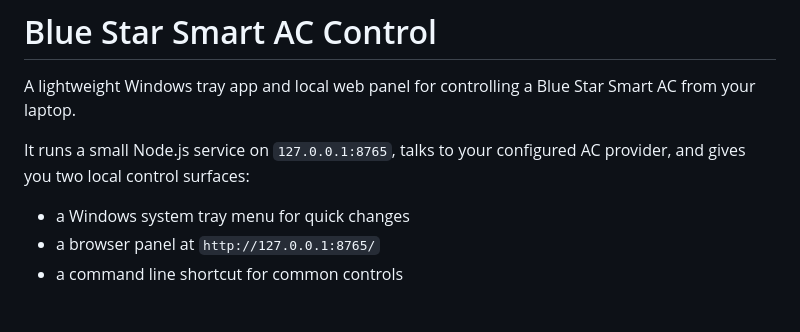
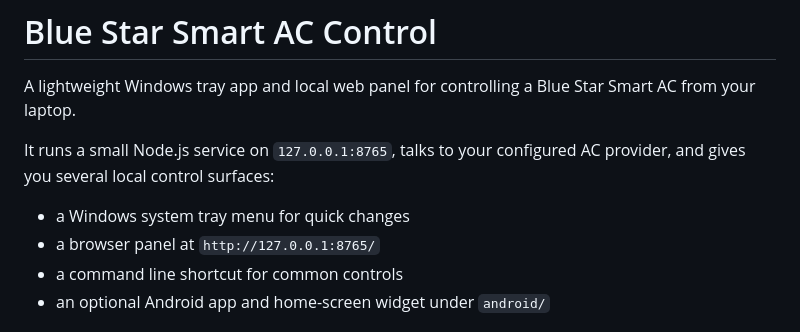
Before and after one commit to djsmanchanda/Blue_Star_Smart_AC_control, a Markdown page: README.md, the part around one of its changes. Rendered like a GitHub page.

```diff
--- a/README.md
+++ b/README.md
@@ -2,11 +2,12 @@
 
 A lightweight Windows tray app and local web panel for controlling a Blue Star Smart AC from your laptop.
 
-It runs a small Node.js service on `127.0.0.1:8765`, talks to your configured AC provider, and gives you two local control surfaces:
+It runs a small Node.js service on `127.0.0.1:8765`, talks to your configured AC provider, and gives you several local control surfaces:
 
 - a Windows system tray menu for quick changes
 - a browser panel at `http://127.0.0.1:8765/`
 - a command line shortcut for common controls
+- an optional Android app and home-screen widget under `android/`
 
 ![Windows tray menu](assets/tray-menu.png)
 
```
Also changed, not shown: other parts of README.md (+42 -0 lines).
